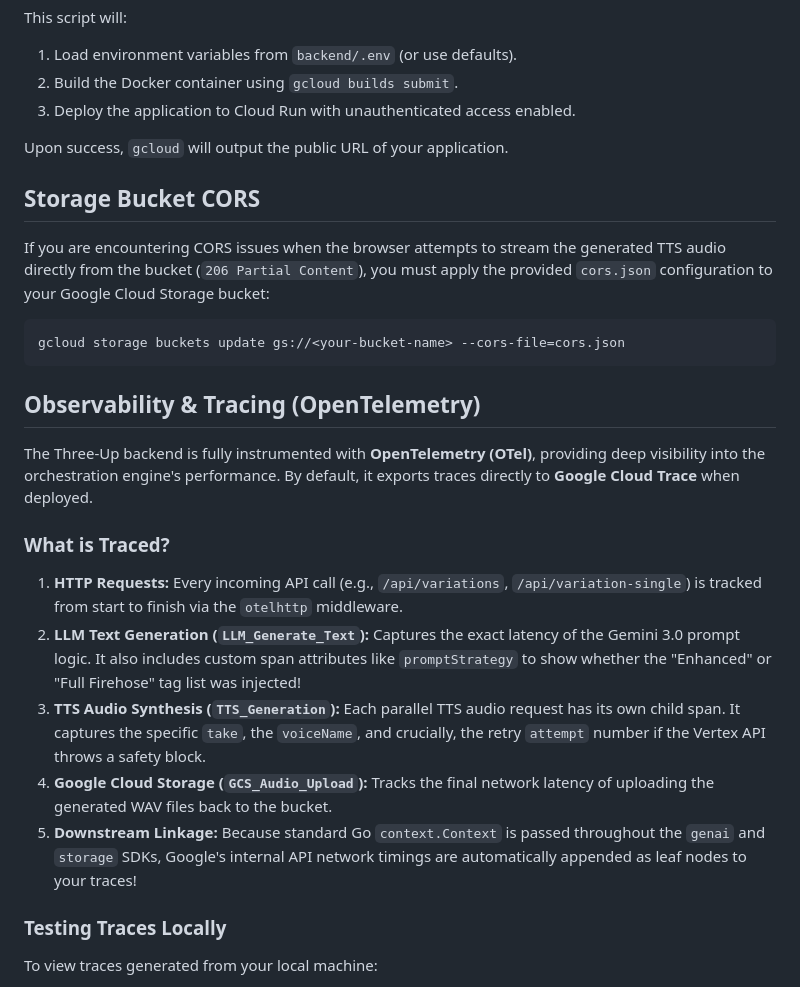
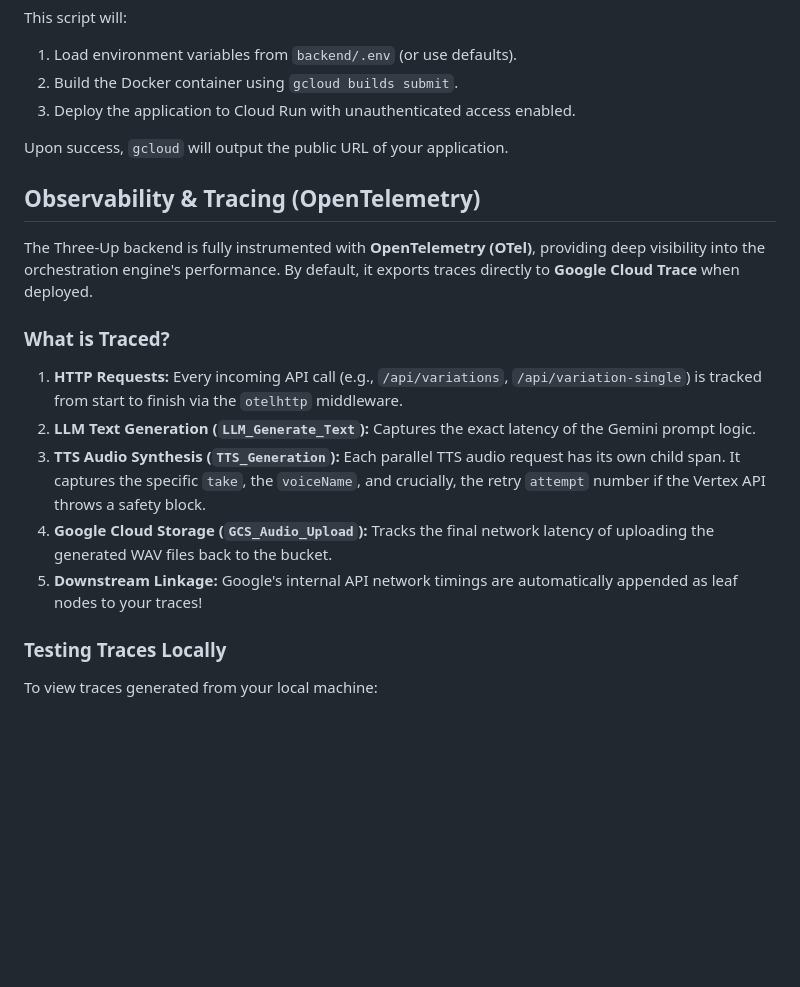
Before and after one commit to ghchinoy/take3bounce, a Markdown page: README.md, the part around one of its changes. Rendered like a GitHub page; blank space fills up the shorter version.

````diff
--- a/README.md
+++ b/README.md
@@ -70,25 +96,16 @@ This script will:
 
 Upon success, `gcloud` will output the public URL of your application.
 
-## Storage Bucket CORS
-
-If you are encountering CORS issues when the browser attempts to stream the generated TTS audio directly from the bucket (`206 Partial Content`), you must apply the provided `cors.json` configuration to your Google Cloud Storage bucket:
-
-```bash
-gcloud storage buckets update gs://<your-bucket-name> --cors-file=cors.json
-```
-
-
 ## Observability & Tracing (OpenTelemetry)
 
 The Three-Up backend is fully instrumented with **OpenTelemetry (OTel)**, providing deep visibility into the orchestration engine's performance. By default, it exports traces directly to **Google Cloud Trace** when deployed.
 
 ### What is Traced?
 1. **HTTP Requests:** Every incoming API call (e.g., `/api/variations`, `/api/variation-single`) is tracked from start to finish via the `otelhttp` middleware.
-2. **LLM Text Generation (`LLM_Generate_Text`):** Captures the exact latency of the Gemini 3.0 prompt logic. It also includes custom span attributes like `promptStrategy` to show whether the "Enhanced" or "Full Firehose" tag list was injected!
+2. **LLM Text Generation (`LLM_Generate_Text`):** Captures the exact latency of the Gemini prompt logic.
 3. **TTS Audio Synthesis (`TTS_Generation`):** Each parallel TTS audio request has its own child span. It captures the specific `take`, the `voiceName`, and crucially, the retry `attempt` number if the Vertex API throws a safety block.
 4. **Google Cloud Storage (`GCS_Audio_Upload`):** Tracks the final network latency of uploading the generated WAV files back to the bucket.
-5. **Downstream Linkage:** Because standard Go `context.Context` is passed throughout the `genai` and `storage` SDKs, Google's internal API network timings are automatically appended as leaf nodes to your traces!
+5. **Downstream Linkage:** Google's internal API network timings are automatically appended as leaf nodes to your traces!
 
 ### Testing Traces Locally
 To view traces generated from your local machine:
````
Also changed, not shown: other parts of README.md (+28 -2 lines), docs/ARCHITECTURE.md (added, +37 -0 lines).
